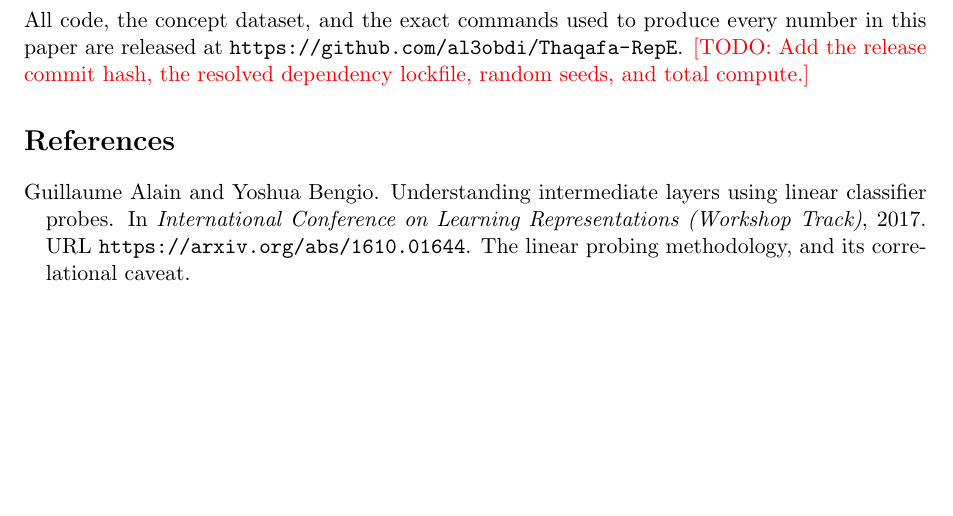
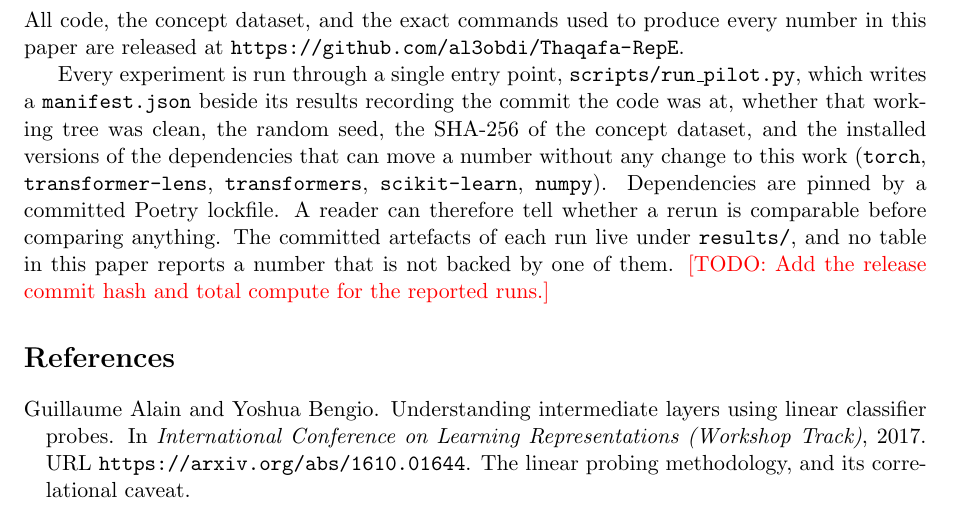
Before and after one commit to al3obdi/Thaqafa-RepE, a LaTeX paper (docs/research_paper/main.tex): part of page 7 of 7, cut so that both start at the same text, the shorter picture padded with empty space. Compiled offline with pdfLaTeX.

Commit message:
docs(paper): make the reproducibility statement concrete
The statement promised released code and commands but left the specifics
as a \todo. Name what is actually recorded: the manifest each run writes
next to its results, holding the commit, whether that tree was clean, the
seed, the dataset's SHA-256 and the versions of the dependencies that can
move a number without any change to this work. State that no table in the
paper reports a number without a committed artefact behind it.

Compute for the reported runs stays a \todo, because it has not been
measured.

Co-Authored-By: Claude Opus 5 <noreply@anthropic.com>
Claude-Session: https://claude.ai/code/session_01BdtgM9W1rBbAjM5X6mSyCd

```diff
--- a/docs/research_paper/main.tex
+++ b/docs/research_paper/main.tex
@@ -452,8 +452,19 @@ contested concepts as contested.}
 All code, the concept dataset, and the exact commands used to produce every
 number in this paper are released at
 \url{https://github.com/al3obdi/Thaqafa-RepE}.
-\todo{Add the release commit hash, the resolved dependency lockfile, random
-seeds, and total compute.}
+
+Every experiment is run through a single entry point,
+\texttt{scripts/run\_pilot.py}, which writes a \texttt{manifest.json} beside its
+results recording the commit the code was at, whether that working tree was
+clean, the random seed, the SHA-256 of the concept dataset, and the installed
+versions of the dependencies that can move a number without any change to this
+work (\texttt{torch}, \texttt{transformer-lens}, \texttt{transformers},
+\texttt{scikit-learn}, \texttt{numpy}). Dependencies are pinned by a committed
+Poetry lockfile. A reader can therefore tell whether a rerun is comparable
+before comparing anything. The committed artefacts of each run live under
+\texttt{results/}, and no table in this paper reports a number that is not
+backed by one of them.
+\todo{Add the release commit hash and total compute for the reported runs.}
 
 %--------------------------------------------------------------------------
 \bibliographystyle{plainnat}
```
